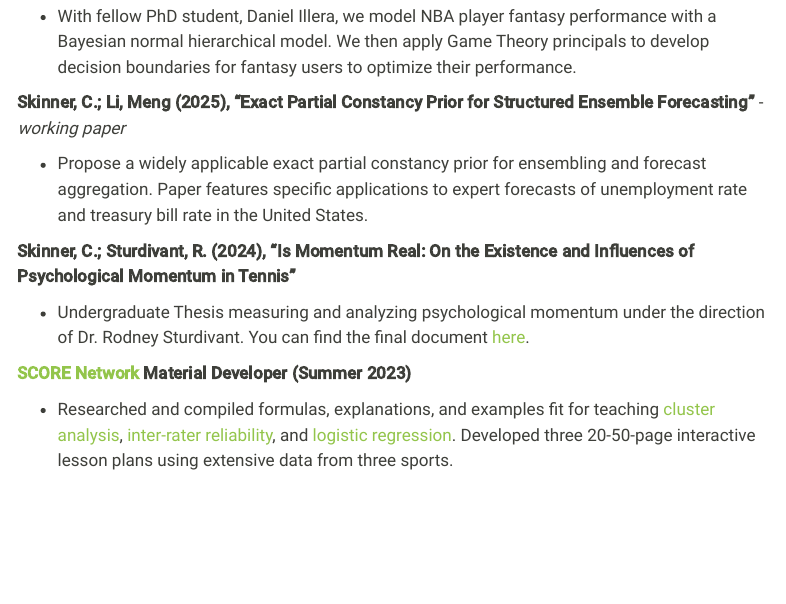
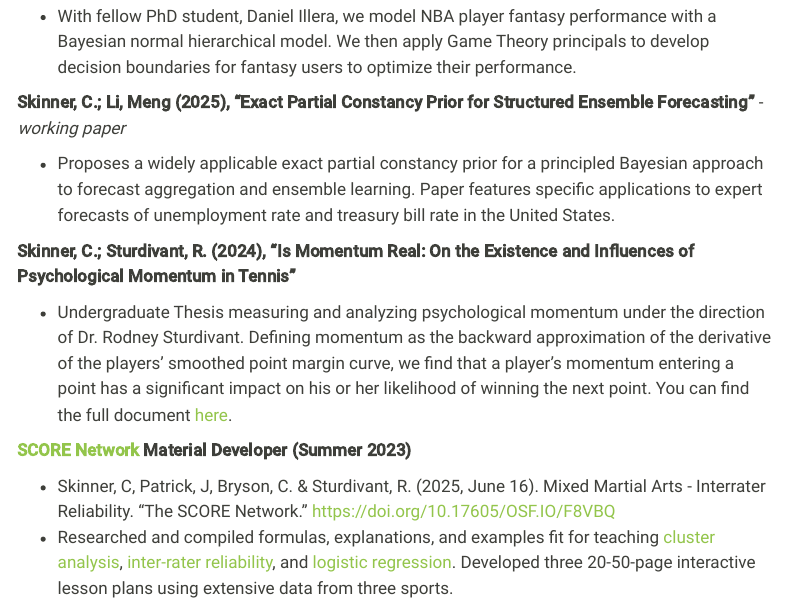
Before and after one commit to CalebSkinner1/Website, a Quarto document (projects.qmd): the page in a window 1100 px wide, from 190 px down. Rendered offline with R 4.5, knitr and Pandoc in place of Quarto, with nearby package versions; menus at the side of the page are left out.

Commit message:
brief updates

```diff
--- a/projects.qmd
+++ b/projects.qmd
@@ -10,14 +10,15 @@ I am interested in a wide variety of statistical topics, but recently I have tak
 
 **Skinner, C.; Li, Meng (2025), "Exact Partial Constancy Prior for Structured Ensemble Forecasting"** - *working paper*
 
--   Propose a widely applicable exact partial constancy prior for ensembling and forecast aggregation. Paper features specific applications to expert forecasts of unemployment rate and treasury bill rate in the United States.
+-   Proposes a widely applicable exact partial constancy prior for a principled Bayesian approach to forecast aggregation and ensemble learning. Paper features specific applications to expert forecasts of unemployment rate and treasury bill rate in the United States.
 
 **Skinner, C.; Sturdivant, R. (2024), “Is Momentum Real: On the Existence and Influences of Psychological Momentum in Tennis"**
 
--   Undergraduate Thesis measuring and analyzing psychological momentum under the direction of Dr. Rodney Sturdivant. You can find the final document [here](https://github.com/CalebSkinner1/TennisMomentum).
+-   Undergraduate Thesis measuring and analyzing psychological momentum under the direction of Dr. Rodney Sturdivant. Defining momentum as the backward approximation of the derivative of the players’ smoothed point margin curve, we find that a player’s momentum entering a point has a significant impact on his or her likelihood of winning the next point. You can find the full document [here](https://github.com/CalebSkinner1/TennisMomentum).
 
 [**SCORE Network**](https://scorenetwork.org) **Material Developer (Summer 2023)**
 
+-   Skinner, C, Patrick, J, Bryson, C. & Sturdivant, R. (2025, June 16). Mixed Martial Arts - Interrater Reliability. "The SCORE Network." [https://doi.org/10.17605/OSF.IO/F8VBQ](https://doi.org/10.17605/OSF.IO/F8VBQ)
 -   Researched and compiled formulas, explanations, and examples fit for teaching [cluster analysis](https://github.com/CalebSkinner1/NBACluster), [inter-rater reliability](https://github.com/CalebSkinner1/MMAKappa), and [logistic regression](https://github.com/CalebSkinner1/TennisLogistic). Developed three 20-50-page interactive lesson plans using extensive data from three sports.
 
 **Sports Analytics Club – Vice President (2021-2023)**
```
Also changed, not shown: docs/search.json, 2 other files.
